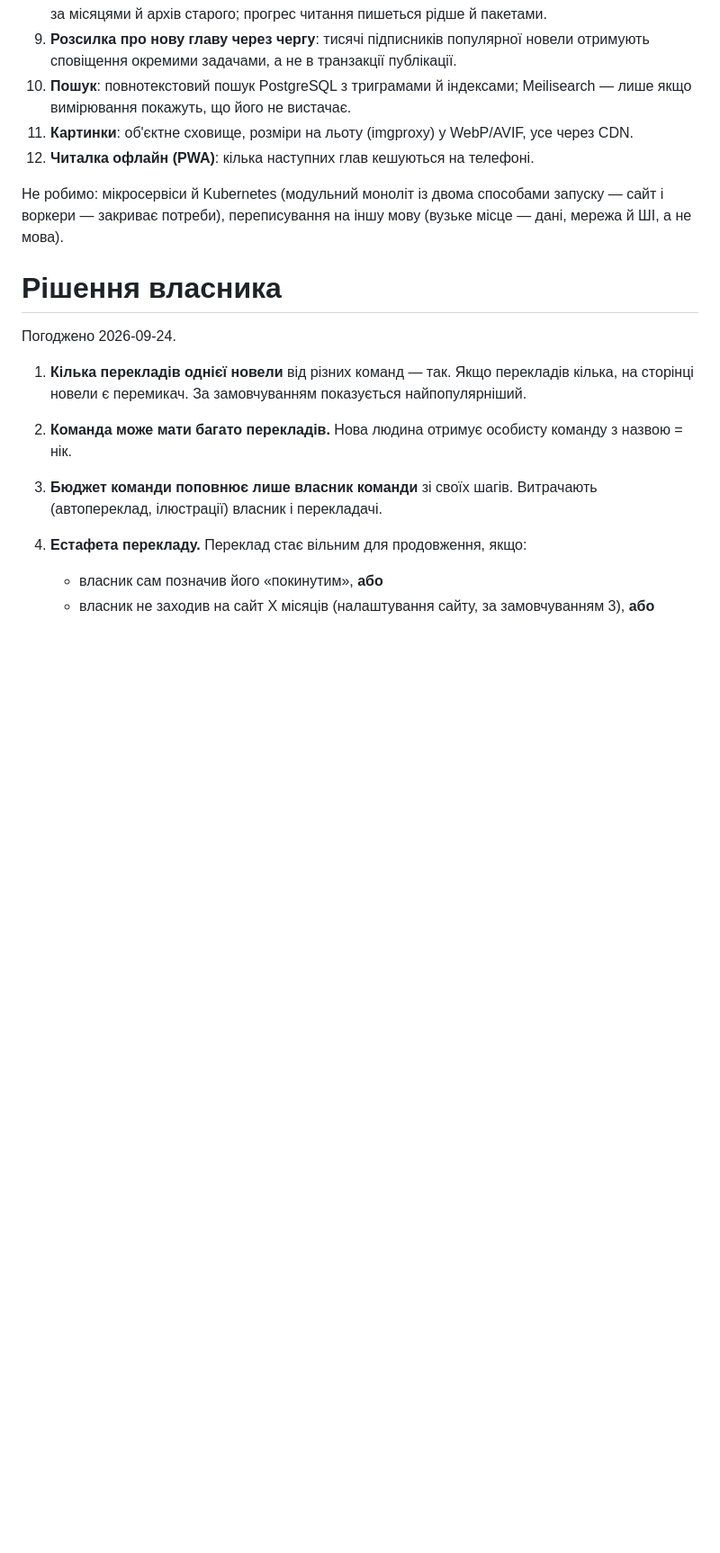
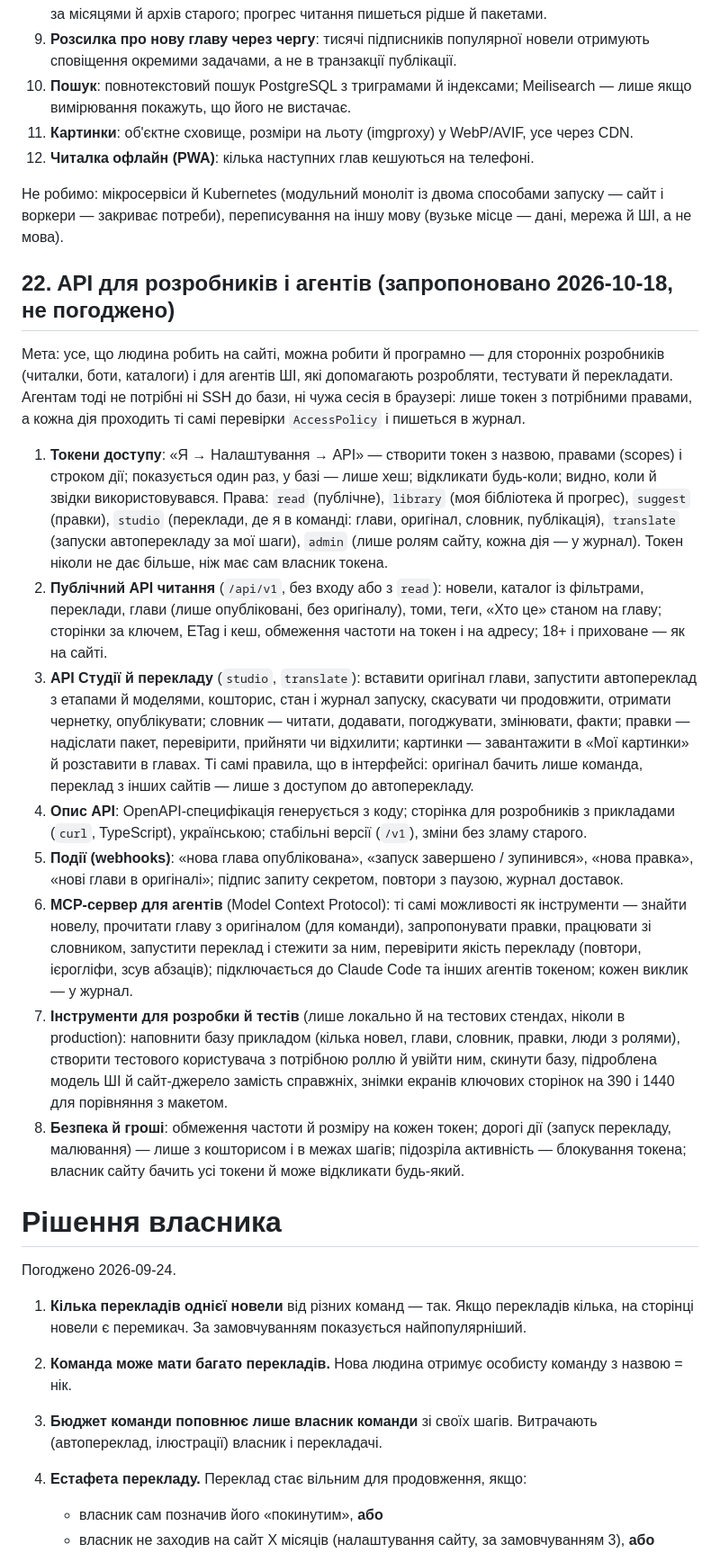
Before and after one commit to panrid/novelka, a Markdown page: doc/plan.md, the part around the change. Shown at 90% size. Rendered like a GitHub page; blank space fills up the shorter version.

Commit message:
План: етап 22 — API для розробників і агентів: токени з правами, публічний API читання, API Студії й перекладу, OpenAPI з прикладами, події (webhooks), MCP-сервер для агентів, інструменти для розробки й тестів, безпека й ліміти; у брифі — посилання

```diff
--- a/doc/plan.md
+++ b/doc/plan.md
@@ -339,6 +339,44 @@ PostgreSQL); змінюється, як зберігаються й віддаю
 Не робимо: мікросервіси й Kubernetes (модульний моноліт із двома способами запуску — сайт і
 воркери — закриває потреби), переписування на іншу мову (вузьке місце — дані, мережа й ШІ, а не мова).
 
+## 22. API для розробників і агентів (запропоновано 2026-10-18, не погоджено)
+Мета: усе, що людина робить на сайті, можна робити й програмно — для сторонніх розробників (читалки,
+боти, каталоги) і для агентів ШІ, які допомагають розробляти, тестувати й перекладати. Агентам тоді
+не потрібні ні SSH до бази, ні чужа сесія в браузері: лише токен з потрібними правами, а кожна дія
+проходить ті самі перевірки `AccessPolicy` і пишеться в журнал.
+
+1. **Токени доступу**: «Я → Налаштування → API» — створити токен з назвою, правами (scopes) і строком
+   дії; показується один раз, у базі — лише хеш; відкликати будь-коли; видно, коли й звідки
+   використовувався. Права: `read` (публічне), `library` (моя бібліотека й прогрес), `suggest`
+   (правки), `studio` (переклади, де я в команді: глави, оригінал, словник, публікація),
+   `translate` (запуски автоперекладу за мої шаги), `admin` (лише ролям сайту, кожна дія — у журнал).
+   Токен ніколи не дає більше, ніж має сам власник токена.
+2. **Публічний API читання** (`/api/v1`, без входу або з `read`): новели, каталог із фільтрами, переклади,
+   глави (лише опубліковані, без оригіналу), томи, теги, «Хто це» станом на главу; сторінки за ключем,
+   ETag і кеш, обмеження частоти на токен і на адресу; 18+ і приховане — як на сайті.
+3. **API Студії й перекладу** (`studio`, `translate`): вставити оригінал глави, запустити автопереклад
+   з етапами й моделями, кошторис, стан і журнал запуску, скасувати чи продовжити, отримати чернетку,
+   опублікувати; словник — читати, додавати, погоджувати, змінювати, факти; правки — надіслати пакет,
+   перевірити, прийняти чи відхилити; картинки — завантажити в «Мої картинки» й розставити в главах.
+   Ті самі правила, що в інтерфейсі: оригінал бачить лише команда, переклад з інших сайтів — лише з
+   доступом до автоперекладу.
+4. **Опис API**: OpenAPI-специфікація генерується з коду; сторінка для розробників з прикладами
+   (`curl`, TypeScript), українською; стабільні версії (`/v1`), зміни без зламу старого.
+5. **Події (webhooks)**: «нова глава опублікована», «запуск завершено / зупинився», «нова правка»,
+   «нові глави в оригіналі»; підпис запиту секретом, повтори з паузою, журнал доставок.
+6. **MCP-сервер для агентів** (Model Context Protocol): ті самі можливості як інструменти —
+   знайти новелу, прочитати главу з оригіналом (для команди), запропонувати правки, працювати зі
+   словником, запустити переклад і стежити за ним, перевірити якість перекладу (повтори, ієрогліфи,
+   зсув абзаців); підключається до Claude Code та інших агентів токеном; кожен виклик — у журнал.
+7. **Інструменти для розробки й тестів** (лише локально й на тестових стендах, ніколи в production):
+   наповнити базу прикладом (кілька новел, глави, словник, правки, люди з ролями), створити
+   тестового користувача з потрібною роллю й увійти ним, скинути базу, підроблена модель ШІ й
+   сайт-джерело замість справжніх, знімки екранів ключових сторінок на 390 і 1440 для порівняння з
+   макетом.
+8. **Безпека й гроші**: обмеження частоти й розміру на кожен токен; дорогі дії (запуск перекладу,
+   малювання) — лише з кошторисом і в межах шагів; підозріла активність — блокування токена;
+   власник сайту бачить усі токени й може відкликати будь-який.
+
 # Рішення власника
 
 Погоджено 2026-09-24.
```
Also changed, not shown: doc/brief.md (+3 -0 lines).
